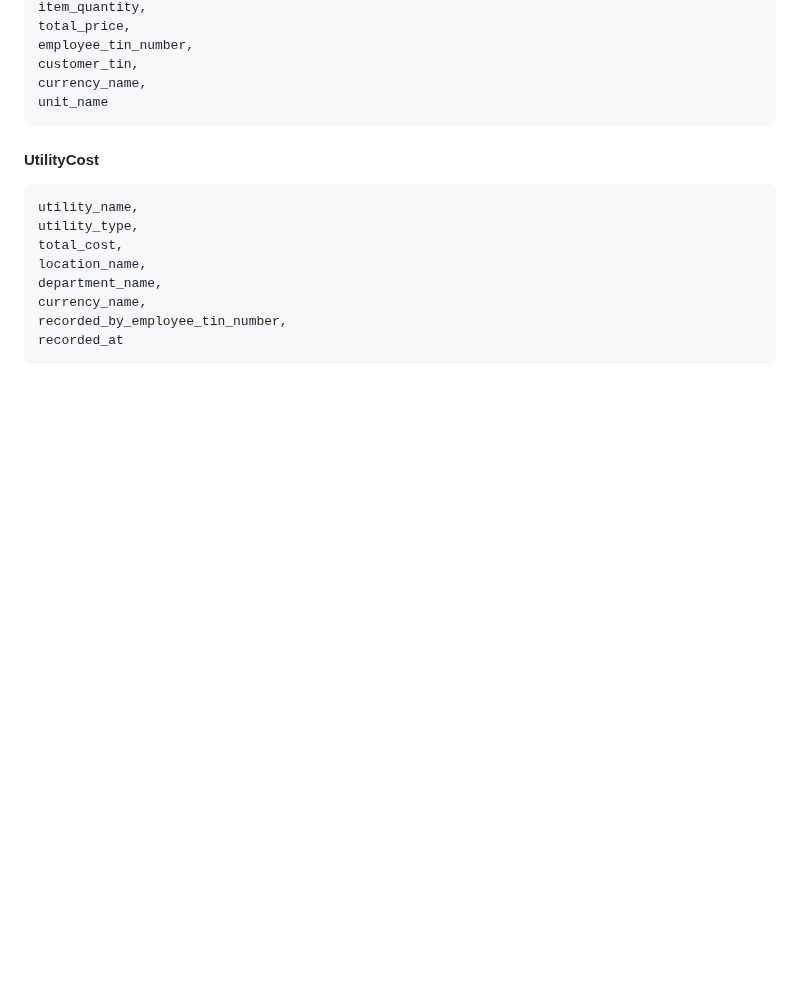
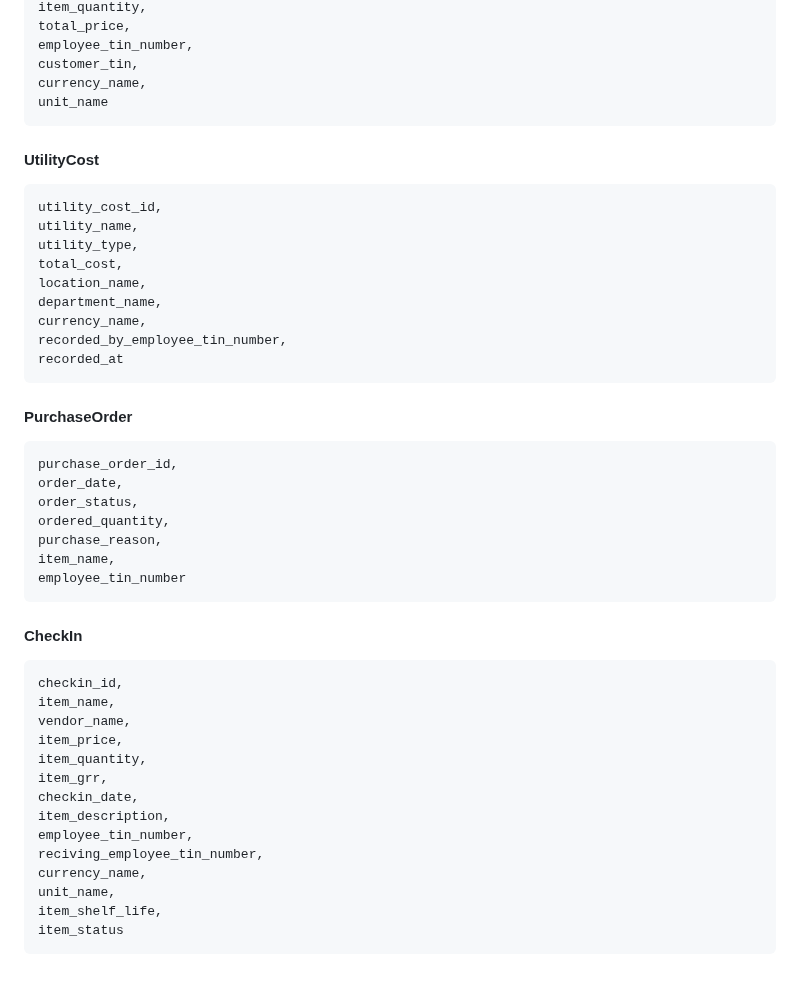
Before and after one commit to YabseraBogale/flask_erp, a Markdown page: README.md, the part around the change. Drawn GitHub-style; blank space fills up the shorter version.

Commit message:
working on Doc

```diff
--- a/README.md
+++ b/README.md
@@ -200,6 +200,7 @@ Tailored for Ethiopian business workflows Scales with organizational growth Incr
 
 #### UtilityCost
 
+    utility_cost_id,
     utility_name,
     utility_type,
     total_cost,
@@ -208,3 +209,30 @@ Tailored for Ethiopian business workflows Scales with organizational growth Incr
     currency_name,
     recorded_by_employee_tin_number,
     recorded_at
+
+#### PurchaseOrder
+
+    purchase_order_id,
+    order_date,
+    order_status,
+    ordered_quantity,
+    purchase_reason,
+    item_name,
+    employee_tin_number
+
+#### CheckIn
+
+    checkin_id,
+    item_name,
+    vendor_name,
+    item_price,
+    item_quantity,
+    item_grr,
+    checkin_date,
+    item_description,
+    employee_tin_number,
+    reciving_employee_tin_number,
+    currency_name,
+    unit_name,
+    item_shelf_life,
+    item_status
```
